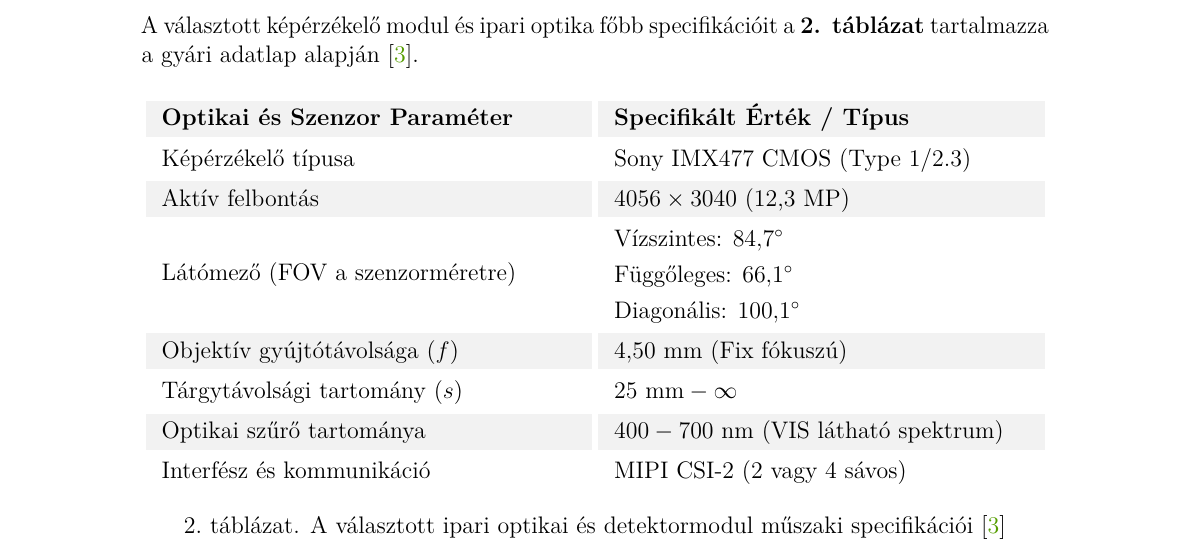
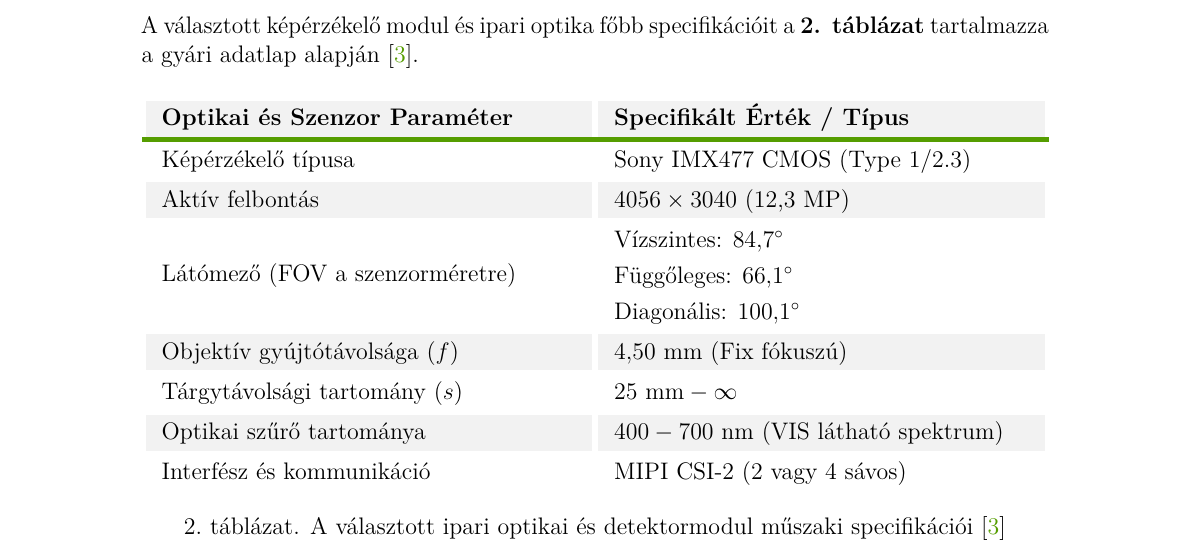
Before and after one commit to Bali0426/stem-homework-template-latex, a LaTeX document (main.tex, which reads tasks/03_feladat.tex): part of page 6 of 10, cut so that both start at the same text. Compiled offline with LuaLaTeX.

Commit message:
style: add BMEgreen accent rule under Style B table header
- Update 2-column component specification table in tasks/03_feladat.tex with a BMEgreen horizontal divider under the header row
- Synchronize Style B table template in README.md component library
- Recompile main.pdf with updated table styling

```diff
--- a/tasks/03_feladat.tex
+++ b/tasks/03_feladat.tex
@@ -22,7 +22,11 @@ A választott képérzékelő modul és ipari optika főbb specifikációit a \t
 \begin{tabularx}{\textwidth}{|X!{\color{white}\vrule width 3pt}X|}
 \hline
 \rowcolor{tableGray}
-\textbf{Optikai és Szenzor Paraméter} & \textbf{Specifikált Érték / Típus} \\ \hline
+\textbf{Optikai és Szenzor Paraméter} & \textbf{Specifikált Érték / Típus} \\
+\noalign{\global\arrayrulewidth=2.5pt}
+\arrayrulecolor{BMEgreen}\hline
+\noalign{\global\arrayrulewidth=2pt}
+\arrayrulecolor{white}
 \rowcolor{white}
 Képérzékelő típusa & Sony IMX477 CMOS (Type 1/2.3) \\ \hline
 \rowcolor{tableGray}
```
Also changed, not shown: README.md, main.pdf.
